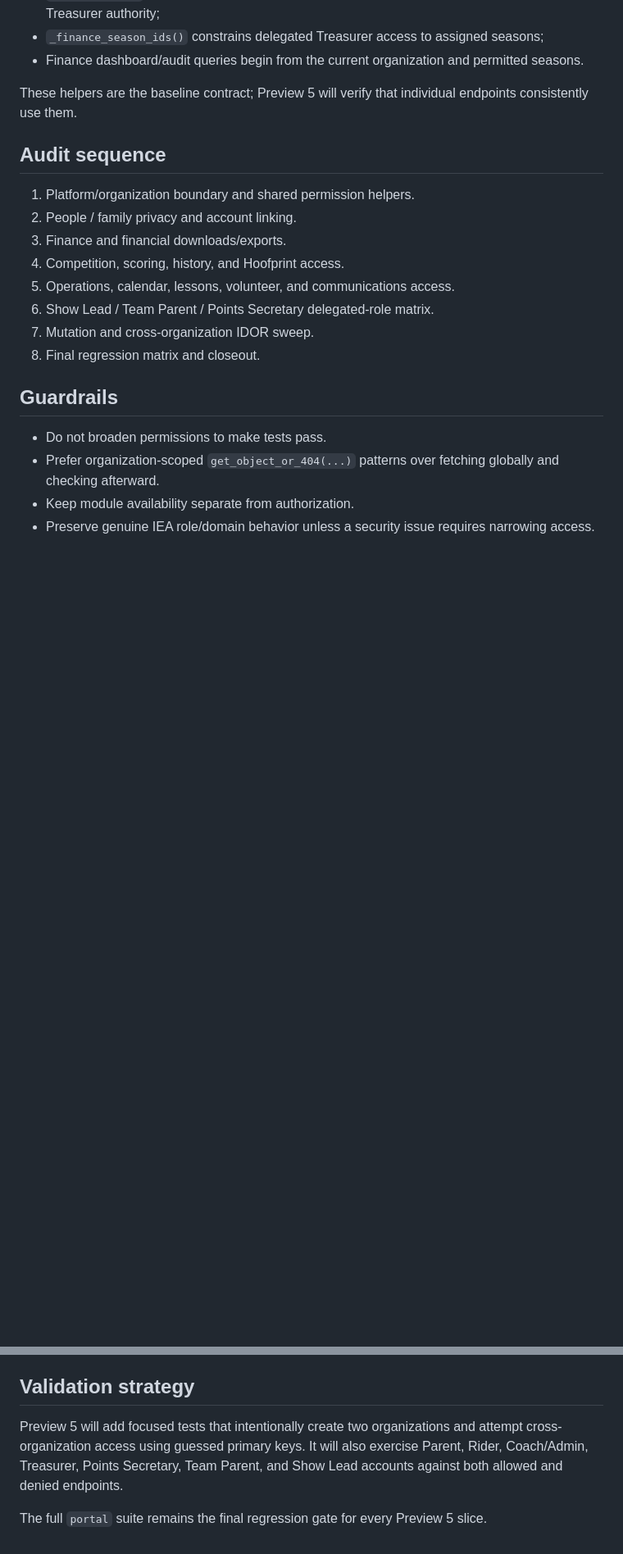
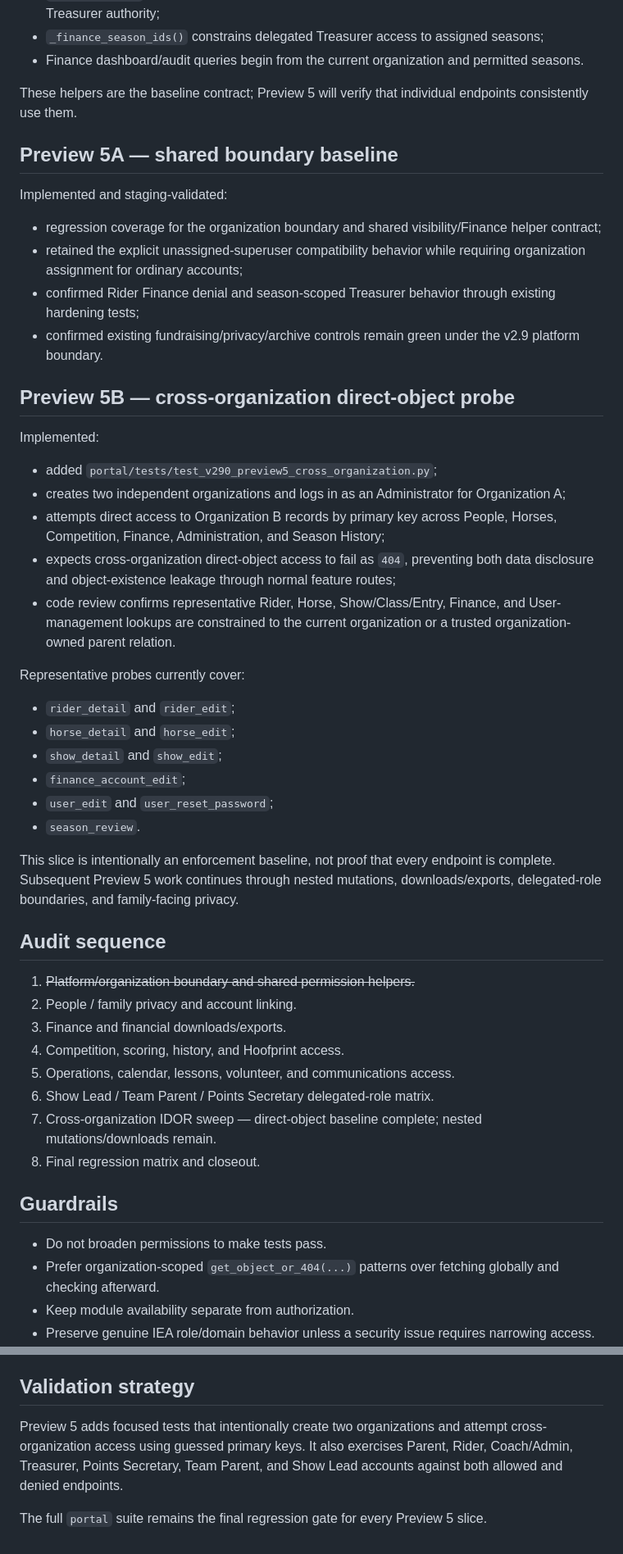
Before and after one commit to mcangeli/iea-team-portal, a Markdown page: docs/V2_9_PREVIEW5_SECURITY_AUDIT.md, 2 parts joined by grey strips. Shown at 82% size. Drawn GitHub-style; blank space fills up the shorter version.

Commit message:
docs: record Preview 5 cross-organization probe

```diff
--- a/docs/V2_9_PREVIEW5_SECURITY_AUDIT.md
+++ b/docs/V2_9_PREVIEW5_SECURITY_AUDIT.md
@@ -72,15 +72,45 @@ The current v2.9 code already provides several important shared controls:
 
 These helpers are the baseline contract; Preview 5 will verify that individual endpoints consistently use them.
 
+## Preview 5A — shared boundary baseline
+
+Implemented and staging-validated:
+
+- regression coverage for the organization boundary and shared visibility/Finance helper contract;
+- retained the explicit unassigned-superuser compatibility behavior while requiring organization assignment for ordinary accounts;
+- confirmed Rider Finance denial and season-scoped Treasurer behavior through existing hardening tests;
+- confirmed existing fundraising/privacy/archive controls remain green under the v2.9 platform boundary.
+
+## Preview 5B — cross-organization direct-object probe
+
+Implemented:
+
+- added `portal/tests/test_v290_preview5_cross_organization.py`;
+- creates two independent organizations and logs in as an Administrator for Organization A;
+- attempts direct access to Organization B records by primary key across People, Horses, Competition, Finance, Administration, and Season History;
+- expects cross-organization direct-object access to fail as `404`, preventing both data disclosure and object-existence leakage through normal feature routes;
+- code review confirms representative Rider, Horse, Show/Class/Entry, Finance, and User-management lookups are constrained to the current organization or a trusted organization-owned parent relation.
+
+Representative probes currently cover:
+
+- `rider_detail` and `rider_edit`;
+- `horse_detail` and `horse_edit`;
+- `show_detail` and `show_edit`;
+- `finance_account_edit`;
+- `user_edit` and `user_reset_password`;
+- `season_review`.
+
+This slice is intentionally an enforcement baseline, not proof that every endpoint is complete. Subsequent Preview 5 work continues through nested mutations, downloads/exports, delegated-role boundaries, and family-facing privacy.
+
 ## Audit sequence
 
-1. Platform/organization boundary and shared permission helpers.
+1. ~~Platform/organization boundary and shared permission helpers.~~
 2. People / family privacy and account linking.
 3. Finance and financial downloads/exports.
 4. Competition, scoring, history, and Hoofprint access.
 5. Operations, calendar, lessons, volunteer, and communications access.
 6. Show Lead / Team Parent / Points Secretary delegated-role matrix.
-7. Mutation and cross-organization IDOR sweep.
+7. Cross-organization IDOR sweep — direct-object baseline complete; nested mutations/downloads remain.
 8. Final regression matrix and closeout.
 
 ## Guardrails
@@ -93,6 +123,6 @@ These helpers are the baseline contract; Preview 5 will verify that individual e
 
 ## Validation strategy
 
-Preview 5 will add focused tests that intentionally create two organizations and attempt cross-organization access using guessed primary keys. It will also exercise Parent, Rider, Coach/Admin, Treasurer, Points Secretary, Team Parent, and Show Lead accounts against both allowed and denied endpoints.
+Preview 5 adds focused tests that intentionally create two organizations and attempt cross-organization access using guessed primary keys. It also exercises Parent, Rider, Coach/Admin, Treasurer, Points Secretary, Team Parent, and Show Lead accounts against both allowed and denied endpoints.
 
 The full `portal` suite remains the final regression gate for every Preview 5 slice.
```
